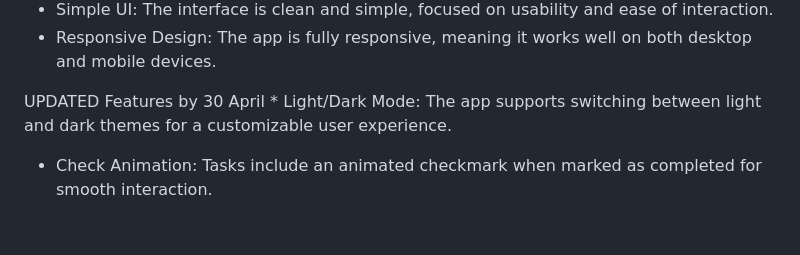
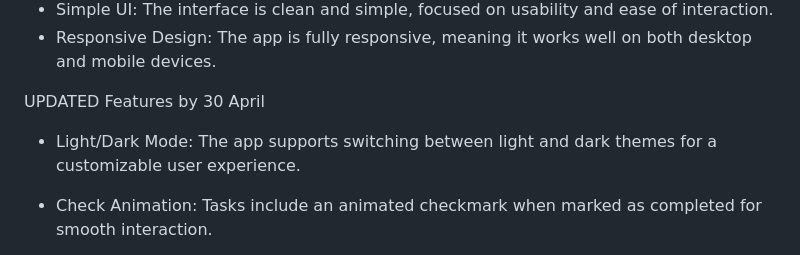
Before and after one commit to SeulgiGwak/To-Do-List-App, a Markdown page: README.md, the part around the change. GitHub-like rendering; blank space fills up the shorter version.

```diff
--- a/README.md
+++ b/README.md
@@ -16,8 +16,9 @@
 - Responsive Design: The app is fully responsive, meaning it works well on both desktop and mobile devices.</p>
 
 <p>UPDATED Features by 30 April
-* Light/Dark Mode: The app supports switching between light and dark themes for a customizable user experience.
 
+
+- Light/Dark Mode: The app supports switching between light and dark themes for a customizable user experience.
 - Check Animation: Tasks include an animated checkmark when marked as completed for smooth interaction.
 
 - Local Storage: Tasks are saved in the local storage, meaning they persist even after refreshing the page.</p>
```
